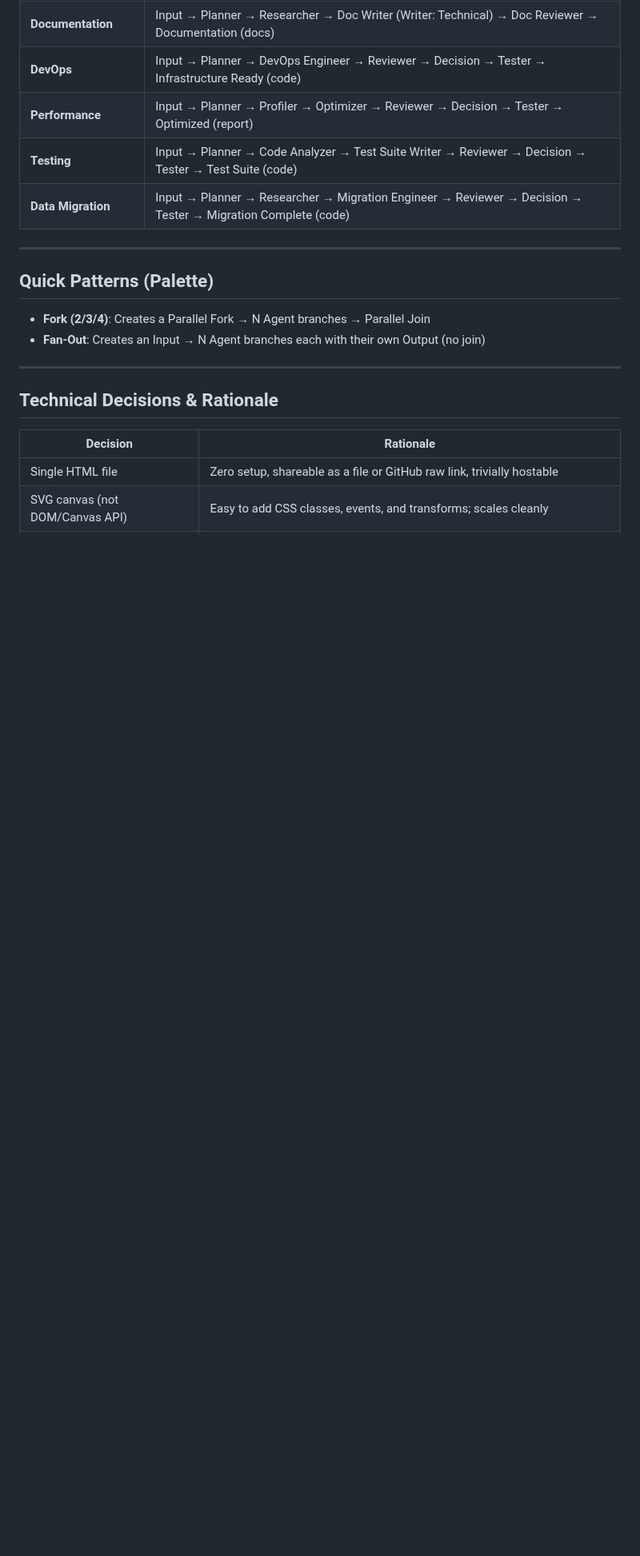
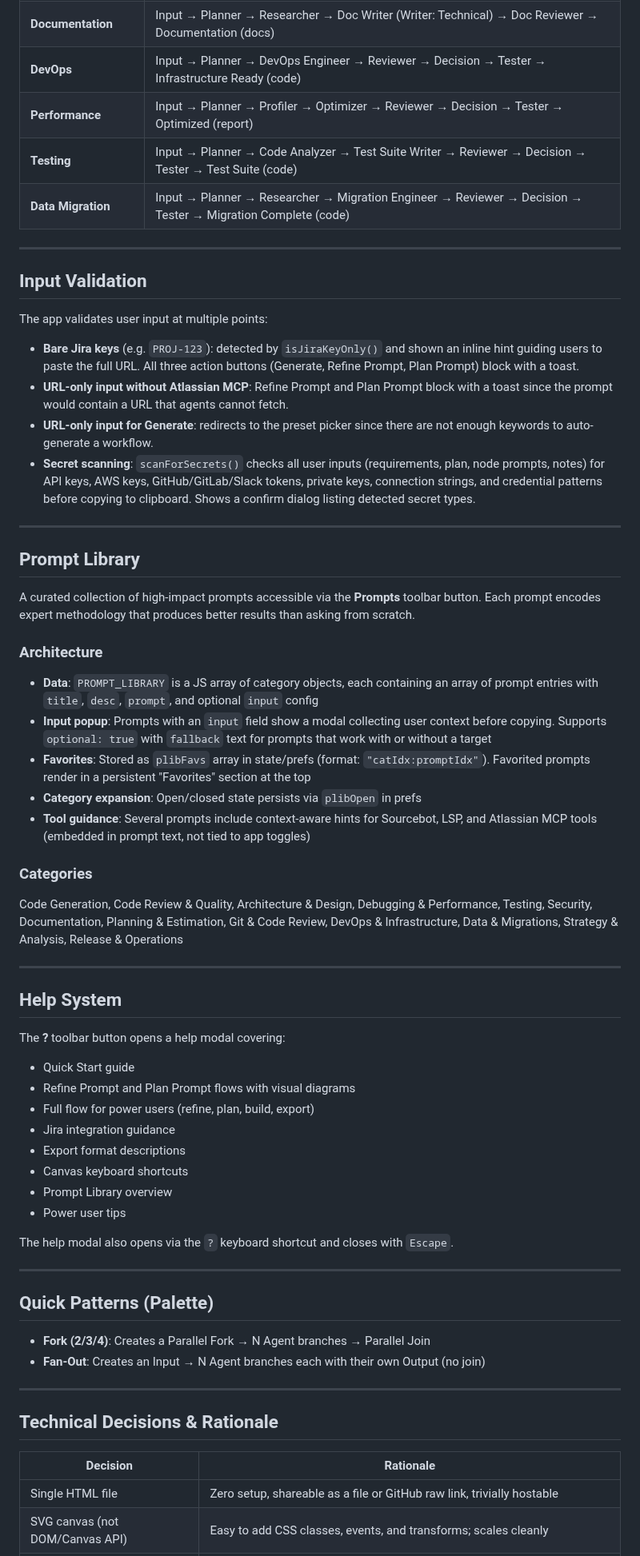
Before and after one commit to bluewilliams/agentic-workflow-designer, a Markdown page: TECHNICAL.md, the part around one of its changes. Shown at 80% size. GitHub-like rendering; blank space fills up the shorter version.

```diff
--- a/TECHNICAL.md
+++ b/TECHNICAL.md
@@ -300,6 +306,48 @@ After generation, memory is auto-enabled if the workflow has parallel forks or 5
 | **Performance** | Input → Planner → Profiler → Optimizer → Reviewer → Decision → Tester → Optimized (report) |
 | **Testing** | Input → Planner → Code Analyzer → Test Suite Writer → Reviewer → Decision → Tester → Test Suite (code) |
 | **Data Migration** | Input → Planner → Researcher → Migration Engineer → Reviewer → Decision → Tester → Migration Complete (code) |
+
+---
+
+## Input Validation
+
+The app validates user input at multiple points:
+- **Bare Jira keys** (e.g. `PROJ-123`): detected by `isJiraKeyOnly()` and shown an inline hint guiding users to paste the full URL. All three action buttons (Generate, Refine Prompt, Plan Prompt) block with a toast.
+- **URL-only input without Atlassian MCP**: Refine Prompt and Plan Prompt block with a toast since the prompt would contain a URL that agents cannot fetch.
+- **URL-only input for Generate**: redirects to the preset picker since there are not enough keywords to auto-generate a workflow.
+- **Secret scanning**: `scanForSecrets()` checks all user inputs (requirements, plan, node prompts, notes) for API keys, AWS keys, GitHub/GitLab/Slack tokens, private keys, connection strings, and credential patterns before copying to clipboard. Shows a confirm dialog listing detected secret types.
+
+---
+
+## Prompt Library
+
+A curated collection of high-impact prompts accessible via the **Prompts** toolbar button. Each prompt encodes expert methodology that produces better results than asking from scratch.
+
+### Architecture
+- **Data**: `PROMPT_LIBRARY` is a JS array of category objects, each containing an array of prompt entries with `title`, `desc`, `prompt`, and optional `input` config
+- **Input popup**: Prompts with an `input` field show a modal collecting user context before copying. Supports `optional: true` with `fallback` text for prompts that work with or without a target
+- **Favorites**: Stored as `plibFavs` array in state/prefs (format: `"catIdx:promptIdx"`). Favorited prompts render in a persistent "Favorites" section at the top
+- **Category expansion**: Open/closed state persists via `plibOpen` in prefs
+- **Tool guidance**: Several prompts include context-aware hints for Sourcebot, LSP, and Atlassian MCP tools (embedded in prompt text, not tied to app toggles)
+
+### Categories
+Code Generation, Code Review & Quality, Architecture & Design, Debugging & Performance, Testing, Security, Documentation, Planning & Estimation, Git & Code Review, DevOps & Infrastructure, Data & Migrations, Strategy & Analysis, Release & Operations
+
+---
+
+## Help System
+
+The **?** toolbar button opens a help modal covering:
+- Quick Start guide
+- Refine Prompt and Plan Prompt flows with visual diagrams
+- Full flow for power users (refine, plan, build, export)
+- Jira integration guidance
+- Export format descriptions
+- Canvas keyboard shortcuts
+- Prompt Library overview
+- Power user tips
+
+The help modal also opens via the `?` keyboard shortcut and closes with `Escape`.
 
 ---
 
```
Also changed, not shown: other parts of TECHNICAL.md (+58 -32 lines), README.md (+2 -1 lines).
